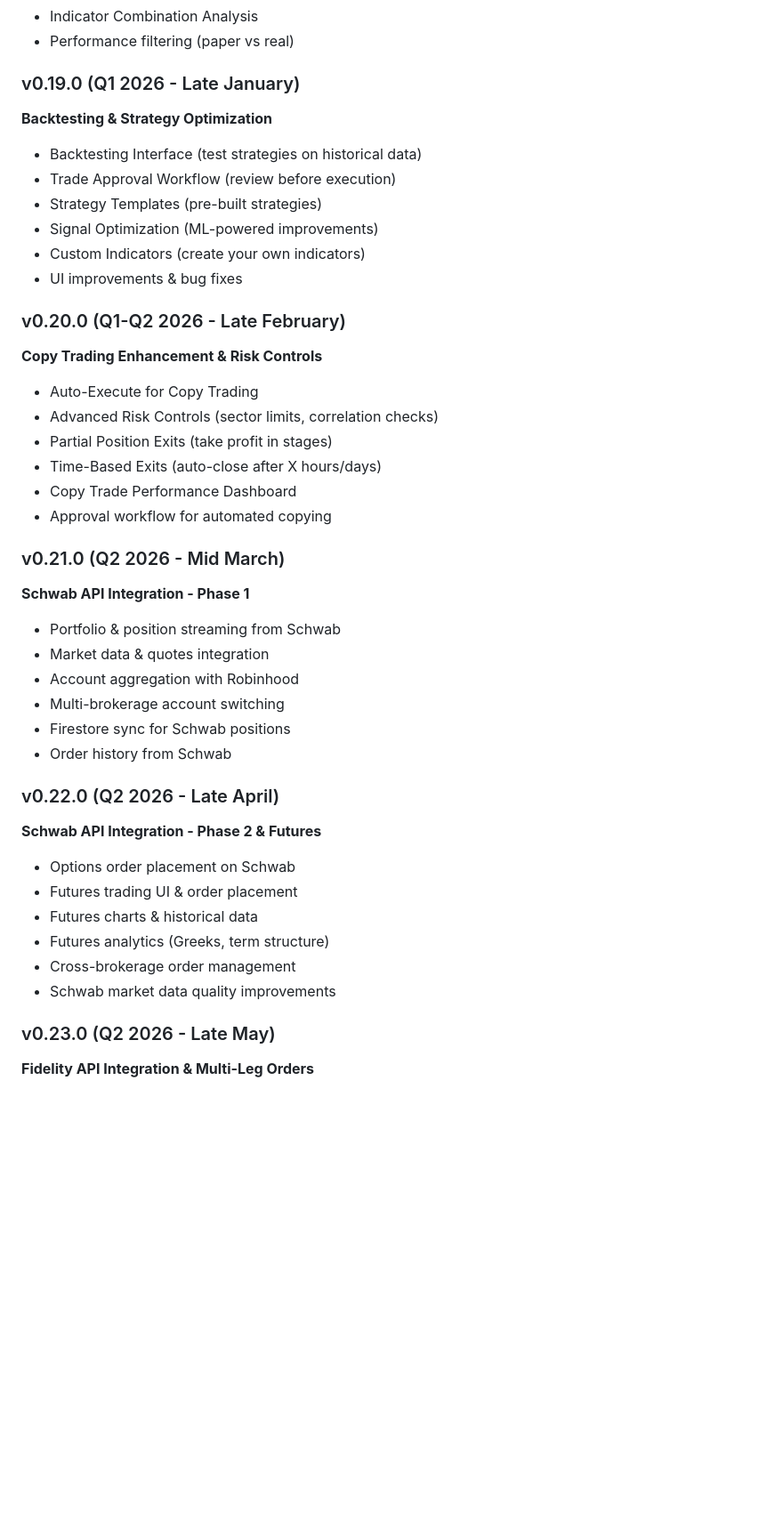
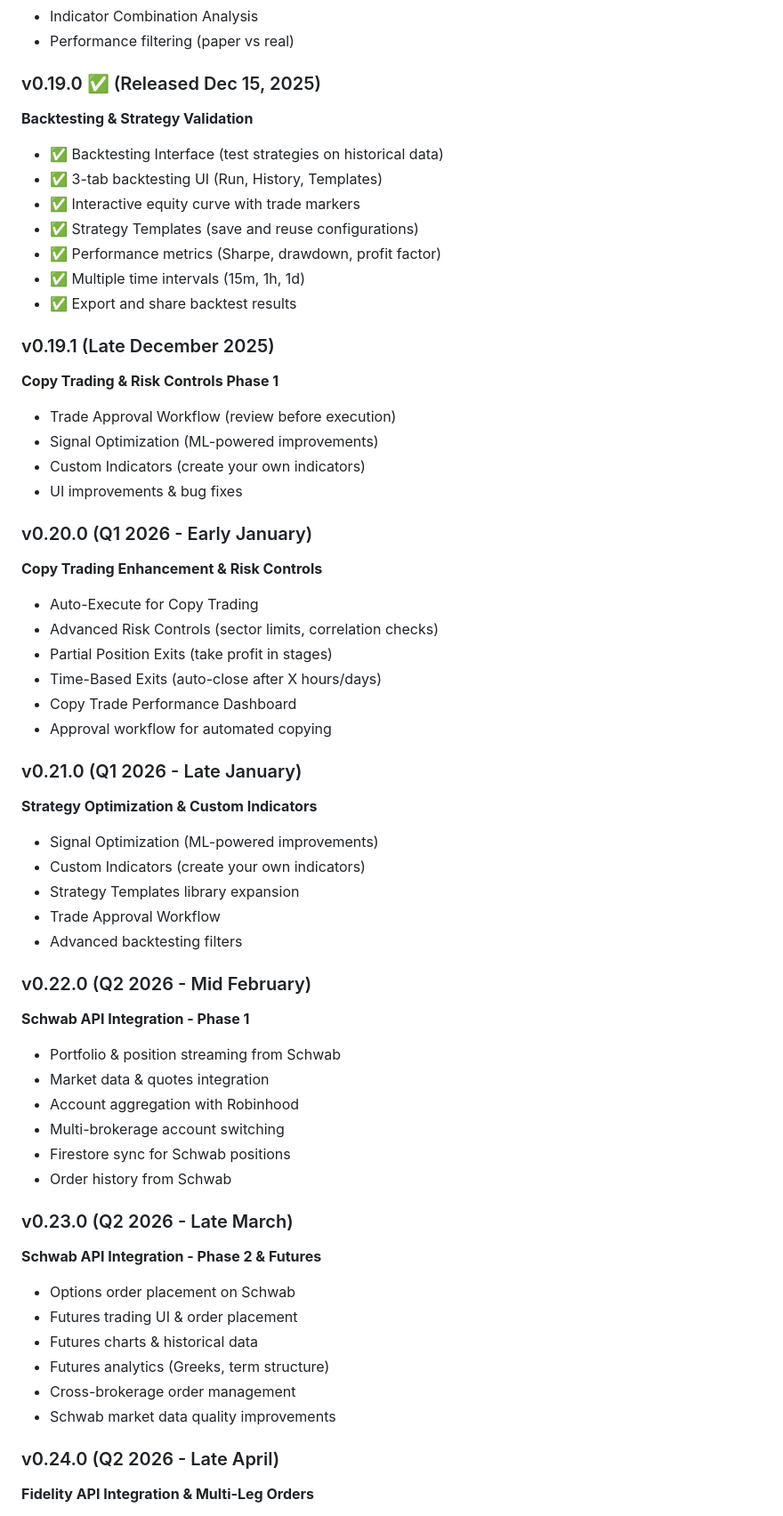
Before and after one commit to CIInc/robinhood-options-mobile, a Markdown page: ROADMAP.md, the part around one of its changes. Shown at 89% size. GitHub-like rendering; blank space fills up the shorter version.

Commit message:
docs: update roadmap with completed features and release version adjustments

```diff
--- a/ROADMAP.md
+++ b/ROADMAP.md
@@ -30,16 +30,24 @@ Mapping features to specific versions helps users anticipate releases and unders
 - Indicator Combination Analysis
 - Performance filtering (paper vs real)
 
-### v0.19.0 (Q1 2026 - Late January)
-**Backtesting & Strategy Optimization**
-- Backtesting Interface (test strategies on historical data)
+### v0.19.0 ✅ (Released Dec 15, 2025)
+**Backtesting & Strategy Validation**
+- ✅ Backtesting Interface (test strategies on historical data)
+- ✅ 3-tab backtesting UI (Run, History, Templates)
+- ✅ Interactive equity curve with trade markers
+- ✅ Strategy Templates (save and reuse configurations)
+- ✅ Performance metrics (Sharpe, drawdown, profit factor)
+- ✅ Multiple time intervals (15m, 1h, 1d)
+- ✅ Export and share backtest results
+
+### v0.19.1 (Late December 2025)
+**Copy Trading & Risk Controls Phase 1**
 - Trade Approval Workflow (review before execution)
-- Strategy Templates (pre-built strategies)
 - Signal Optimization (ML-powered improvements)
 - Custom Indicators (create your own indicators)
 - UI improvements & bug fixes
 
-### v0.20.0 (Q1-Q2 2026 - Late February)
+### v0.20.0 (Q1 2026 - Early January)
 **Copy Trading Enhancement & Risk Controls**
 - Auto-Execute for Copy Trading
 - Advanced Risk Controls (sector limits, correlation checks)
@@ -48,7 +56,15 @@ Mapping features to specific versions helps users anticipate releases and unders
 - Copy Trade Performance Dashboard
 - Approval workflow for automated copying
 
-### v0.21.0 (Q2 2026 - Mid March)
+### v0.21.0 (Q1 2026 - Late January)
+**Strategy Optimization & Custom Indicators**
+- Signal Optimization (ML-powered improvements)
+- Custom Indicators (create your own indicators)
+- Strategy Templates library expansion
+- Trade Approval Workflow
+- Advanced backtesting filters
+
+### v0.22.0 (Q2 2026 - Mid February)
 **Schwab API Integration - Phase 1**
 - Portfolio & position streaming from Schwab
 - Market data & quotes integration
@@ -57,7 +73,7 @@ Mapping features to specific versions helps users anticipate releases and unders
 - Firestore sync for Schwab positions
 - Order history from Schwab
 
-### v0.22.0 (Q2 2026 - Late April)
+### v0.23.0 (Q2 2026 - Late March)
 **Schwab API Integration - Phase 2 & Futures**
 - Options order placement on Schwab
 - Futures trading UI & order placement
@@ -66,7 +82,7 @@ Mapping features to specific versions helps users anticipate releases and unders
 - Cross-brokerage order management
 - Schwab market data quality improvements
 
-### v0.23.0 (Q2 2026 - Late May)
+### v0.24.0 (Q2 2026 - Late April)
 **Fidelity API Integration & Multi-Leg Orders**
 - Fidelity account integration
 - Multi-leg options (spreads, complex strategies)
```
Also changed, not shown: other parts of ROADMAP.md (+42 -26 lines).
